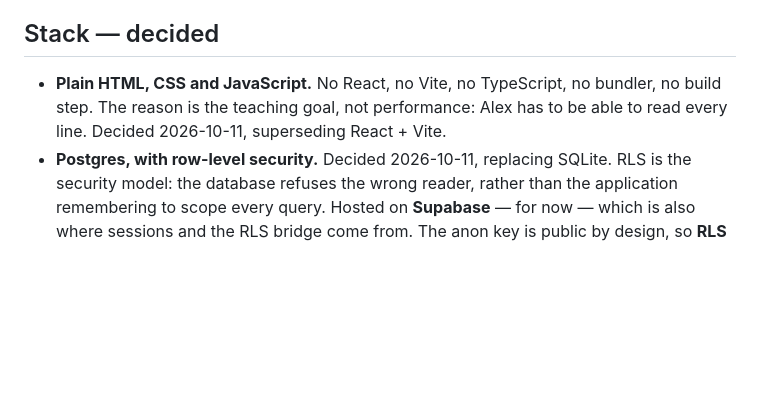
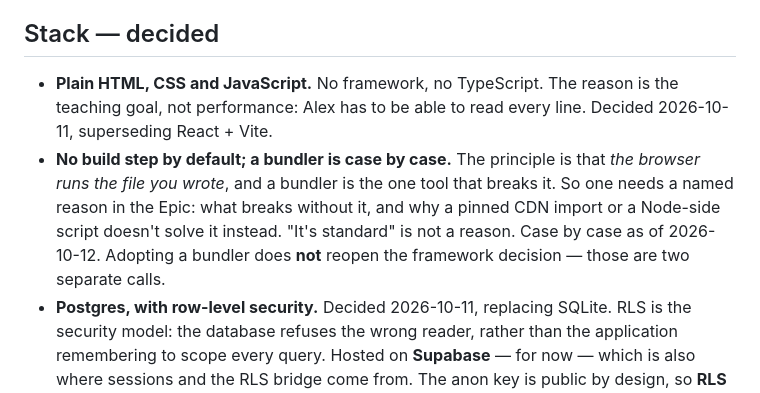
Before and after one commit to Alexleop33/secret-santa-platform, a Markdown page: CLAUDE.md, the part around the change. GitHub-like rendering; blank space fills up the shorter version.

Commit message:
Say a bundler is case by case, and drop "no Vite"
The stack rules said no bundler outright. They now state the principle behind
it — the browser runs the file you wrote — and require a named reason in the
Epic instead. "No Vite" is gone from the framework line, since Vite is a
bundler and leaving it there would contradict the new rule. No framework and
no TypeScript are unchanged.

Co-Authored-By: Claude Opus 5 <noreply@anthropic.com>

```diff
--- a/CLAUDE.md
+++ b/CLAUDE.md
@@ -90,10 +90,16 @@ it as load-bearing, not as a report.
 
 ## Stack — decided
 
-- **Plain HTML, CSS and JavaScript.** No React, no Vite, no TypeScript, no
-  bundler, no build step. The reason is the teaching goal, not performance:
-  Alex has to be able to read every line. Decided 2026-10-11, superseding
-  React + Vite.
+- **Plain HTML, CSS and JavaScript.** No framework, no TypeScript. The reason
+  is the teaching goal, not performance: Alex has to be able to read every
+  line. Decided 2026-10-11, superseding React + Vite.
+- **No build step by default; a bundler is case by case.** The principle is
+  that *the browser runs the file you wrote*, and a bundler is the one tool
+  that breaks it. So one needs a named reason in the Epic: what breaks
+  without it, and why a pinned CDN import or a Node-side script doesn't
+  solve it instead. "It's standard" is not a reason. Case by case as of
+  2026-10-12. Adopting a bundler does **not** reopen the framework
+  decision — those are two separate calls.
 - **Postgres, with row-level security.** Decided 2026-10-11, replacing
   SQLite. RLS is the security model: the database refuses the wrong reader,
   rather than the application remembering to scope every query. Hosted on
```
Also changed, not shown: README.md (+1 -1 lines).
